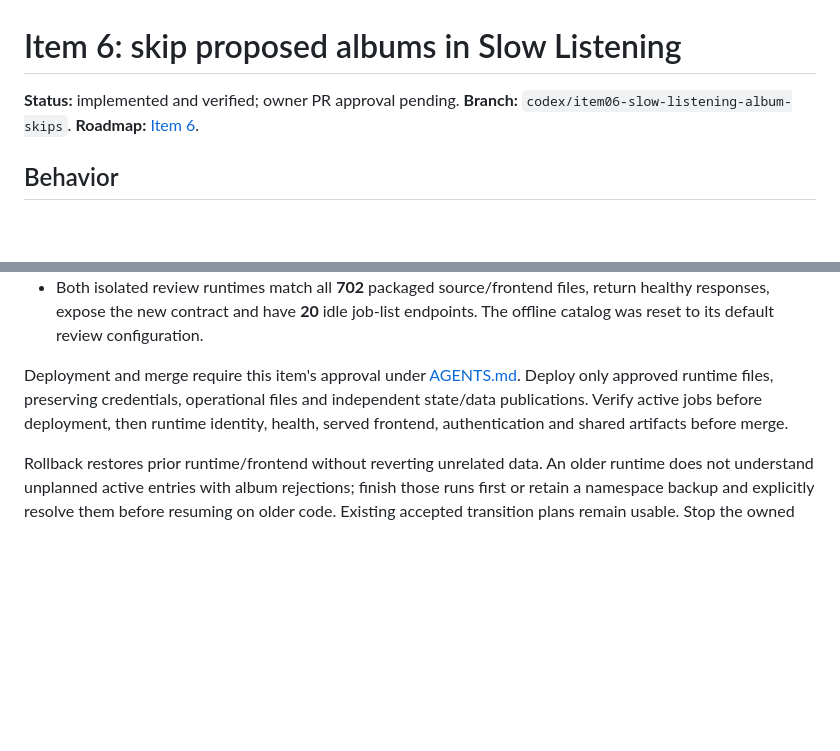
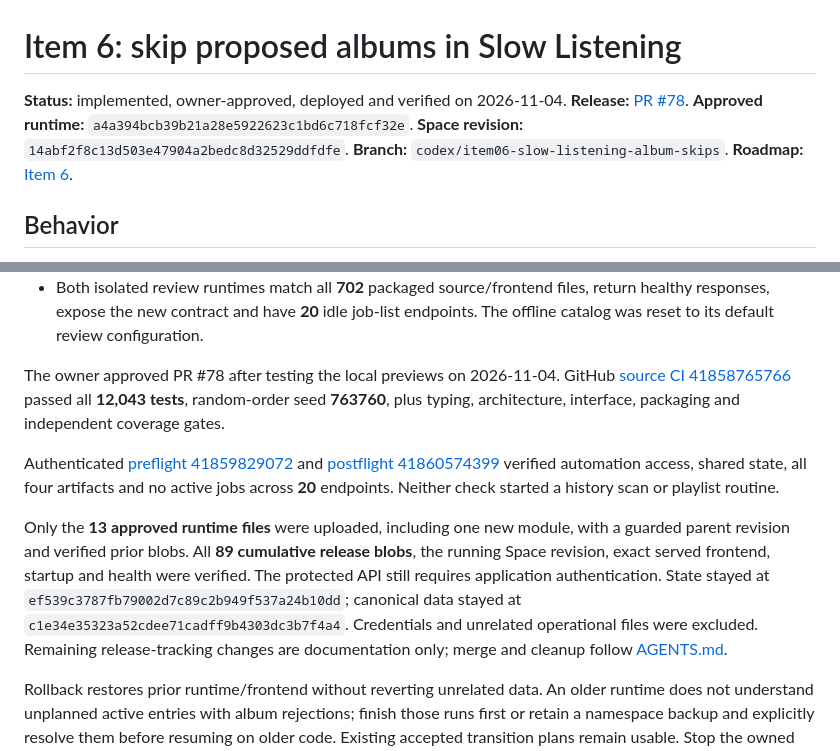
Before and after one commit to cyborg-nomade/spotify-manager, a Markdown page: docs/improvements/06_SLOW_LISTENING_ALBUM_SKIPS.md, 2 parts joined by grey strips. GitHub-like rendering; blank space fills up the shorter version.

Commit message:
docs: record verified Item 6 deployment

```diff
--- a/docs/improvements/06_SLOW_LISTENING_ALBUM_SKIPS.md
+++ b/docs/improvements/06_SLOW_LISTENING_ALBUM_SKIPS.md
@@ -1,6 +1,9 @@
 # Item 6: skip proposed albums in Slow Listening
 
-**Status:** implemented and verified; owner PR approval pending.
+**Status:** implemented, owner-approved, deployed and verified on 2026-11-04.
+**Release:** [PR #78](https://github.com/cyborg-nomade/spotify-manager/pull/78).
+**Approved runtime:** `a4a394bcb39b21a28e5922623c1bd6c718fcf32e`.
+**Space revision:** `14abf2f8c13d503e47904a2bedc8d32529ddfdfe`.
 **Branch:** `codex/item06-slow-listening-album-skips`.
 **Roadmap:** [Item 6](../IMPROVEMENTS_ROADMAP.md#item-6-skip-proposed-next-albums-in-slow-listening).
 
@@ -141,11 +144,24 @@ Verification completed on the review branch:
   return healthy responses, expose the new contract and have **20** idle job-list
   endpoints. The offline catalog was reset to its default review configuration.
 
-Deployment and merge require this item's approval under
-[AGENTS.md](../../AGENTS.md). Deploy only approved runtime files, preserving
-credentials, operational files and independent state/data publications. Verify
-active jobs before deployment, then runtime identity, health, served frontend,
-authentication and shared artifacts before merge.
+The owner approved PR #78 after testing the local previews on 2026-11-04.
+GitHub [source CI 41858765766](https://github.com/cyborg-nomade/spotify-manager/actions/runs/41858765766)
+passed all **12,043 tests**, random-order seed **763760**, plus typing,
+architecture, interface, packaging and independent coverage gates.
+
+Authenticated [preflight 41859829072](https://github.com/cyborg-nomade/spotify-manager/actions/runs/41859829072)
+and [postflight 41860574399](https://github.com/cyborg-nomade/spotify-manager/actions/runs/41860574399)
+verified automation access, shared state, all four artifacts and no active jobs
+across **20** endpoints. Neither check started a history scan or playlist routine.
+
+Only the **13 approved runtime files** were uploaded, including one new module,
+with a guarded parent revision and verified prior blobs. All **89 cumulative
+release blobs**, the running Space revision, exact served frontend, startup and
+health were verified. The protected API still requires application authentication.
+State stayed at `ef539c3787fb79002d7c89c2b949f537a24b10dd`; canonical data stayed at
+`c1e34e35323a52cdee71cadff9b4303dc3b7f4a4`. Credentials and unrelated operational
+files were excluded. Remaining release-tracking changes are documentation only;
+merge and cleanup follow [AGENTS.md](../../AGENTS.md).
 
 Rollback restores prior runtime/frontend without reverting unrelated data. An
 older runtime does not understand unplanned active entries with album rejections;
```
Also changed, not shown: docs/IMPROVEMENTS_ROADMAP.md (+2 -2 lines).
